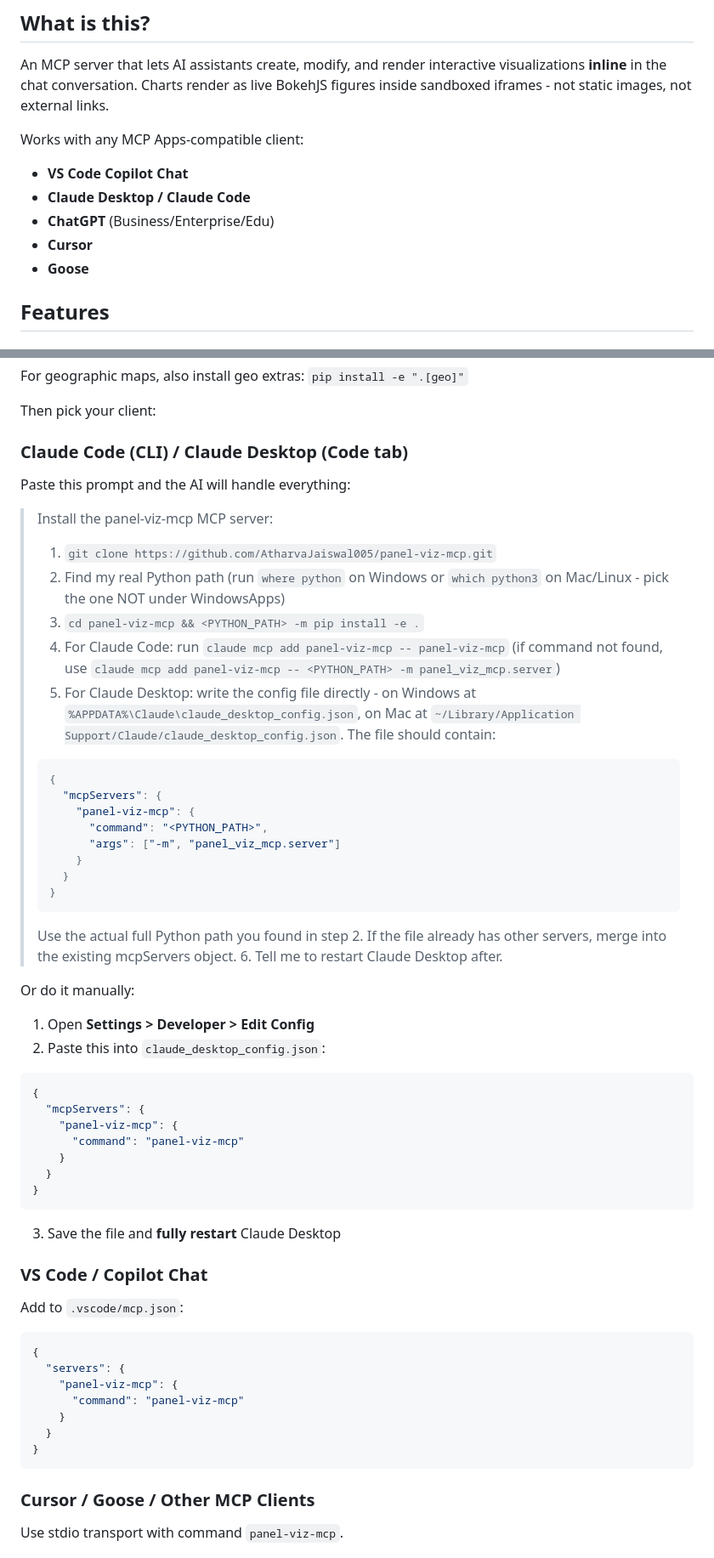
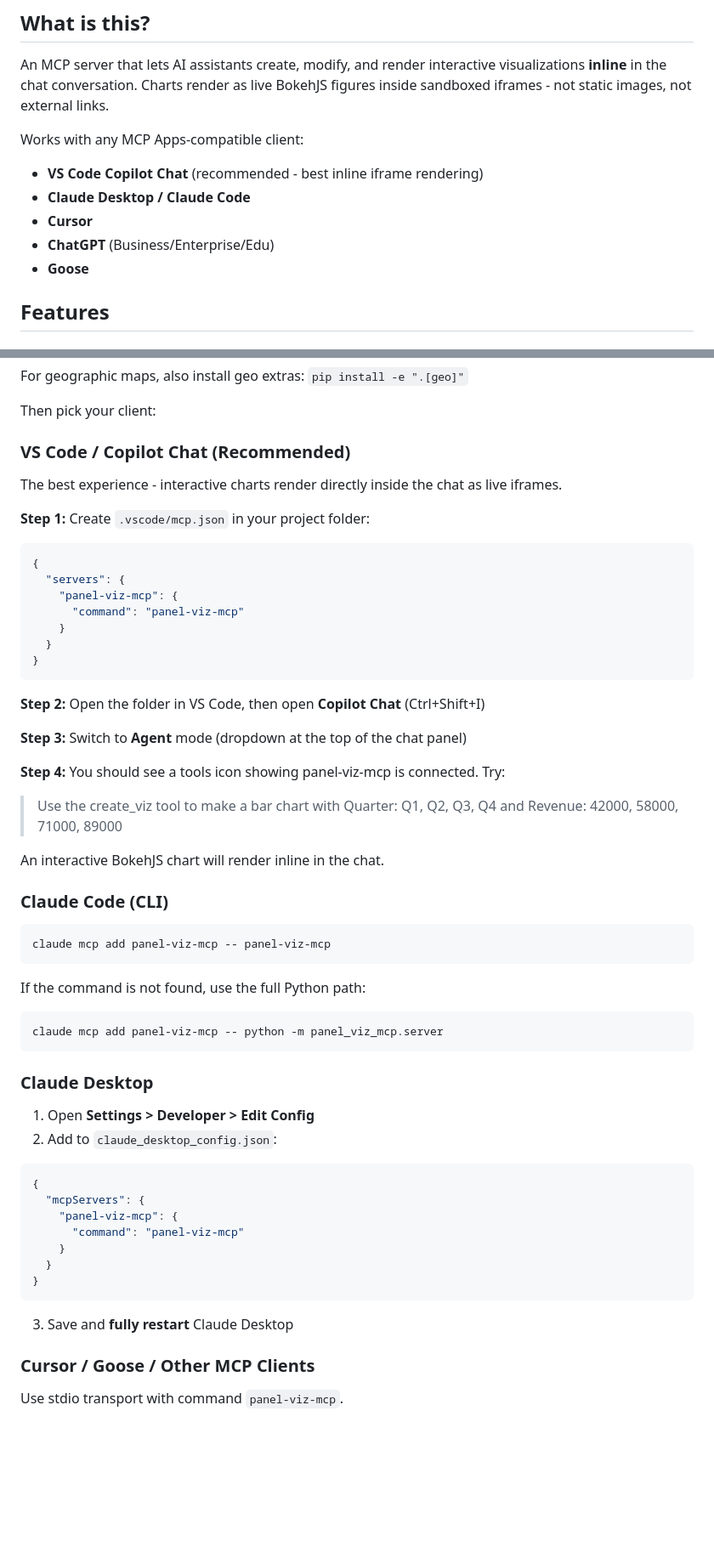
Before and after one commit to AtharvaJaiswal005/panel-viz-mcp, a Markdown page: README.md, 2 parts joined by grey strips. Shown at 85% size. Drawn GitHub-style; blank space fills up the shorter version.

Commit message:
Focus Quick Start on VS Code Copilot Chat as recommended client
Add step-by-step Copilot Chat setup with Agent mode instructions.
Add demos/DEMO_SCRIPT.md with recording prompts for 6 demo GIFs.

````diff
--- a/README.md
+++ b/README.md
@@ -9,10 +9,10 @@ Interactive [Panel](https://panel.holoviz.org/) / [HoloViews](https://holoviews.
 An MCP server that lets AI assistants create, modify, and render interactive visualizations **inline** in the chat conversation. Charts render as live BokehJS figures inside sandboxed iframes - not static images, not external links.
 
 Works with any MCP Apps-compatible client:
-- **VS Code Copilot Chat**
+- **VS Code Copilot Chat** (recommended - best inline iframe rendering)
 - **Claude Desktop / Claude Code**
+- **Cursor**
 - **ChatGPT** (Business/Enterprise/Edu)
-- **Cursor**
 - **Goose**
 
 ## Features
@@ -89,34 +89,48 @@ For geographic maps, also install geo extras: `pip install -e ".[geo]"`
 
 Then pick your client:
 
-### Claude Code (CLI) / Claude Desktop (Code tab)
+### VS Code / Copilot Chat (Recommended)
 
-Paste this prompt and the AI will handle everything:
+The best experience - interactive charts render directly inside the chat as live iframes.
 
-> Install the panel-viz-mcp MCP server:
->
-> 1. `git clone https://github.com/AtharvaJaiswal005/panel-viz-mcp.git`
-> 2. Find my real Python path (run `where python` on Windows or `which python3` on Mac/Linux - pick the one NOT under WindowsApps)
-> 3. `cd panel-viz-mcp && <PYTHON_PATH> -m pip install -e .`
-> 4. For Claude Code: run `claude mcp add panel-viz-mcp -- panel-viz-mcp` (if command not found, use `claude mcp add panel-viz-mcp -- <PYTHON_PATH> -m panel_viz_mcp.server`)
-> 5. For Claude Desktop: write the config file directly - on Windows at `%APPDATA%\Claude\claude_desktop_config.json`, on Mac at `~/Library/Application Support/Claude/claude_desktop_config.json`. The file should contain:
-> ```json
-> {
->   "mcpServers": {
->     "panel-viz-mcp": {
->       "command": "<PYTHON_PATH>",
->       "args": ["-m", "panel_viz_mcp.server"]
->     }
->   }
-> }
-> ```
-> Use the actual full Python path you found in step 2. If the file already has other servers, merge into the existing mcpServers object.
-> 6. Tell me to restart Claude Desktop after.
+**Step 1:** Create `.vscode/mcp.json` in your project folder:
 
-Or do it manually:
+```json
+{
+  "servers": {
+    "panel-viz-mcp": {
+      "command": "panel-viz-mcp"
+    }
+  }
+}
+```
+
+**Step 2:** Open the folder in VS Code, then open **Copilot Chat** (Ctrl+Shift+I)
+
+**Step 3:** Switch to **Agent** mode (dropdown at the top of the chat panel)
+
+**Step 4:** You should see a tools icon showing panel-viz-mcp is connected. Try:
+
+> Use the create_viz tool to make a bar chart with Quarter: Q1, Q2, Q3, Q4 and Revenue: 42000, 58000, 71000, 89000
+
+An interactive BokehJS chart will render inline in the chat.
+
+### Claude Code (CLI)
+
+```bash
+claude mcp add panel-viz-mcp -- panel-viz-mcp
+```
+
+If the command is not found, use the full Python path:
+
+```bash
+claude mcp add panel-viz-mcp -- python -m panel_viz_mcp.server
+```
+
+### Claude Desktop
 
 1. Open **Settings > Developer > Edit Config**
-2. Paste this into `claude_desktop_config.json`:
+2. Add to `claude_desktop_config.json`:
 
 ```json
 {
@@ -128,21 +142,7 @@ Or do it manually:
 }
 ```
 
-3. Save the file and **fully restart** Claude Desktop
-
-### VS Code / Copilot Chat
-
-Add to `.vscode/mcp.json`:
-
-```json
-{
-  "servers": {
-    "panel-viz-mcp": {
-      "command": "panel-viz-mcp"
-    }
-  }
-}
-```
+3. Save and **fully restart** Claude Desktop
 
 ### Cursor / Goose / Other MCP Clients
 
````
Also changed, not shown: demos/DEMO_SCRIPT.md (added, +142 -0 lines).
